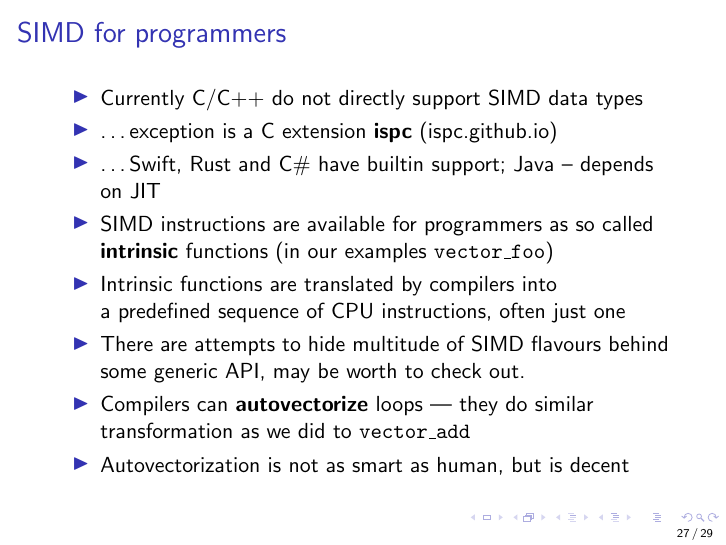
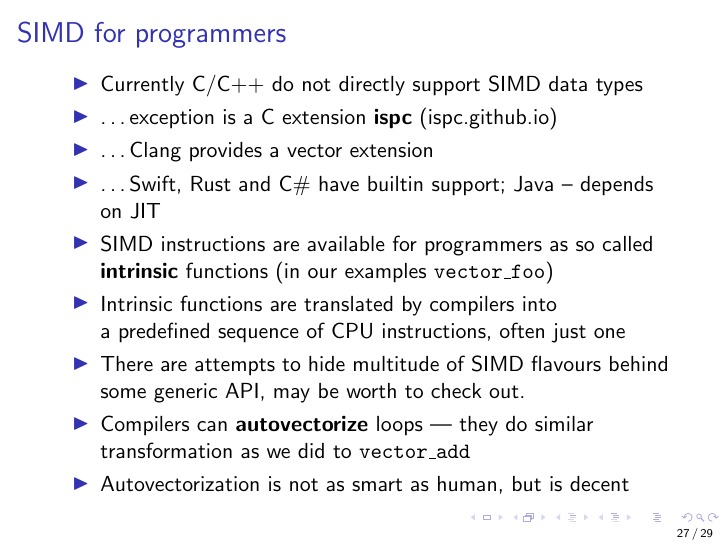
Before and after one commit to WojciechMula/presentations, LaTeX slides (vector-instructions/vector-instructions.tex): page 146 of 157. The pictures show the PDF file vector-instructions/vector-instructions.pdf that the author committed with the source.

Commit message:
Note clang vector extension
https://twitter.com/ialbrekht/status/1360621486252302343

```diff
--- a/vector-instructions/vector-instructions.tex
+++ b/vector-instructions/vector-instructions.tex
@@ -620,6 +620,9 @@
         \pause
         \item \ldots exception is a C extension \textbf{ispc}
               (\href{https://ispc.github.io/}{ispc.github.io})
+        % As noted by Ilya Albrecht (https://twitter.com/ialbrekht/status/1360621486252302343)
+        % and nice example for this: https://gist.github.com/elalfer/8cb1f99f225f7d0f2291a3d7551a381d
+        \item \ldots Clang provides \href{https://clang.llvm.org/docs/LanguageExtensions.html\#vectors-and-extended-vectors}{a vector extension}
         \pause
         % https://developer.apple.com/documentation/swift/simd
         % https://blog.rust-lang.org/2018/06/21/Rust-1.27.html
```
Also changed, not shown: vector-instructions/vector-instructions-plain.pdf, vector-instructions/vector-instructions.pdf.
